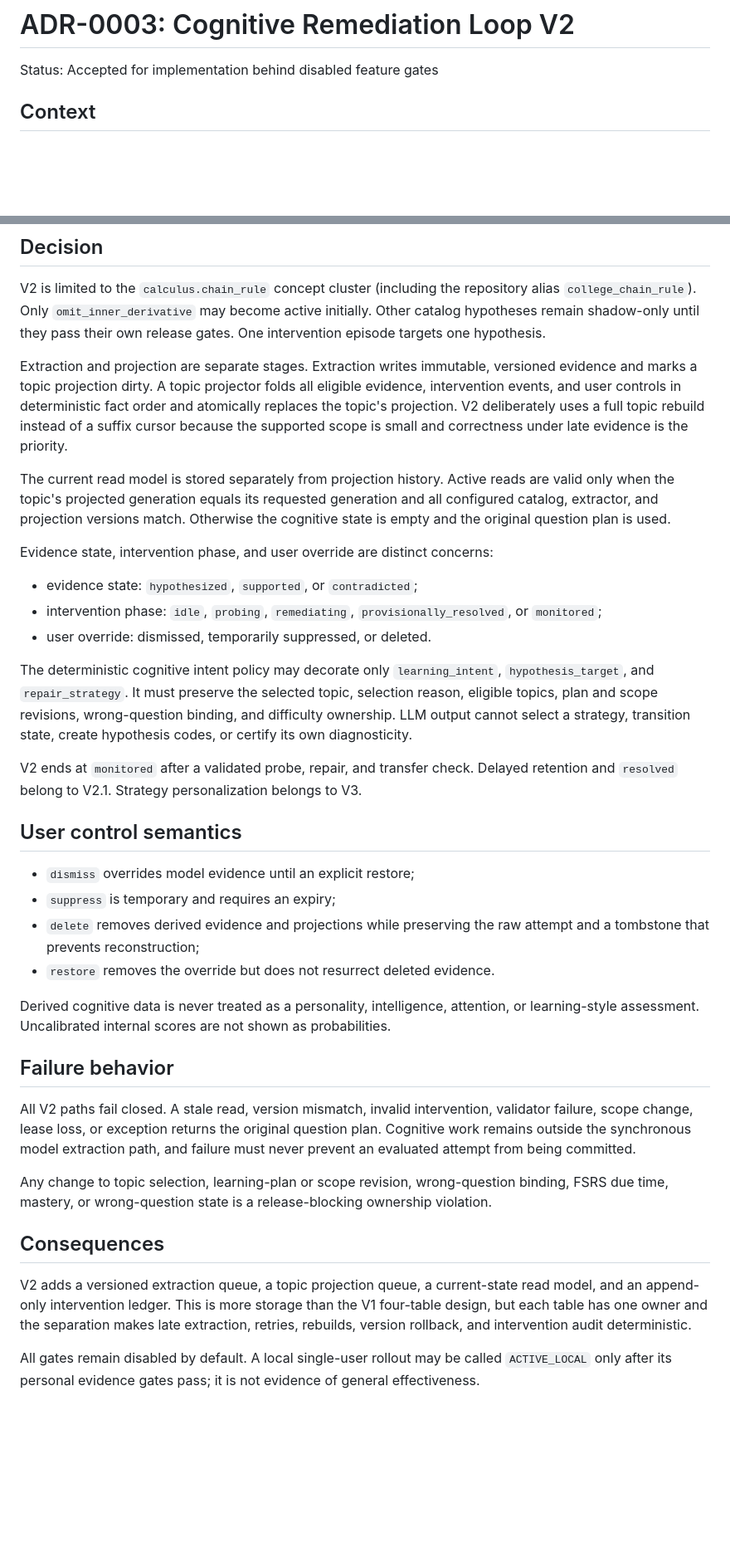
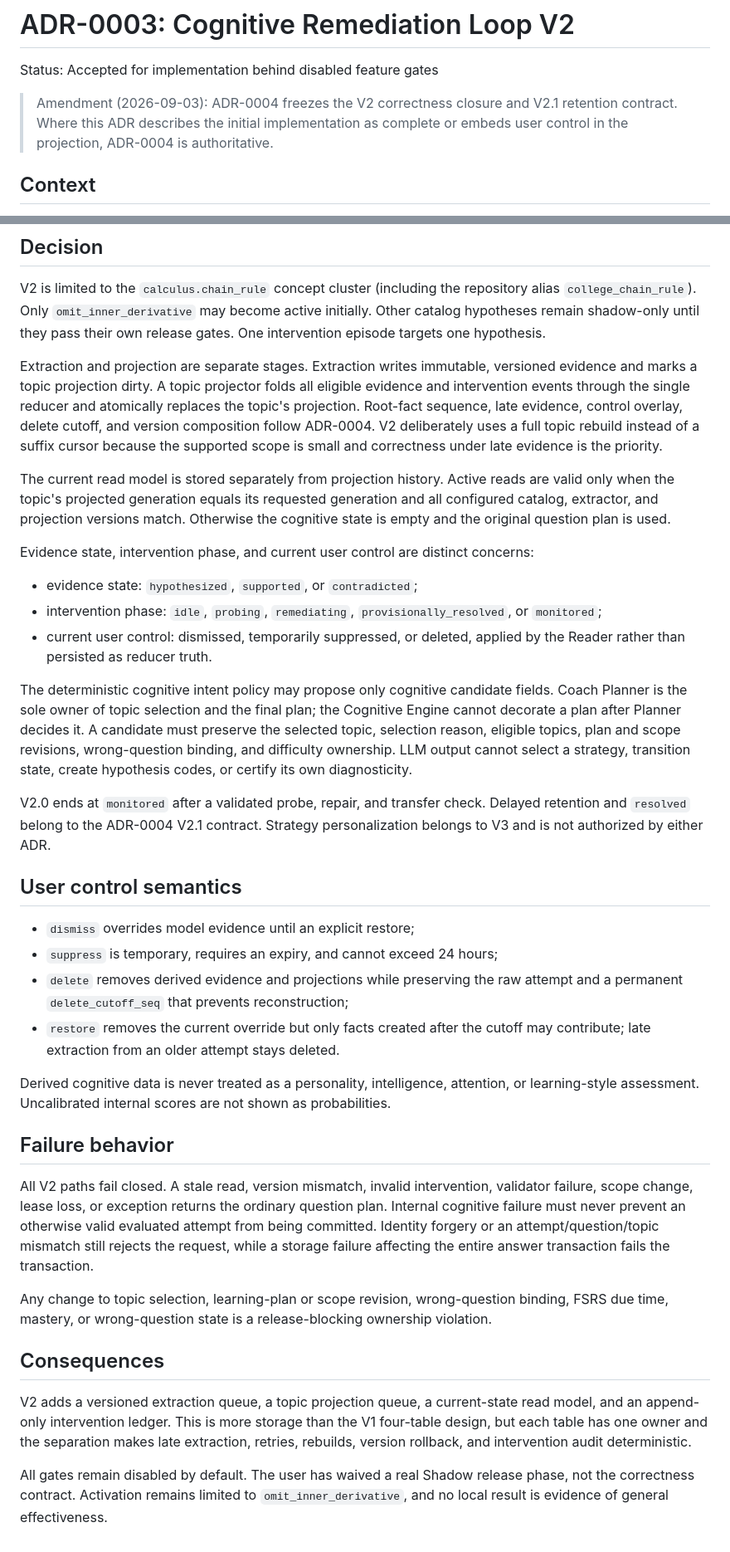
Before and after one commit to MomiJiSan/n.e.k.o_plugin_study_companion, a Markdown page: docs/adr-0003-cognitive-remediation-loop-v2.md, 2 parts joined by grey strips. Shown at 83% size. Drawn GitHub-style; blank space fills up the shorter version.

```diff
--- a/docs/adr-0003-cognitive-remediation-loop-v2.md
+++ b/docs/adr-0003-cognitive-remediation-loop-v2.md
@@ -1,6 +1,11 @@
 # ADR-0003: Cognitive Remediation Loop V2
 
 Status: Accepted for implementation behind disabled feature gates
+
+> Amendment (2026-09-03): ADR-0004 freezes the V2 correctness closure and
+> V2.1 retention contract. Where this ADR describes the initial implementation
+> as complete or embeds user control in the projection, ADR-0004 is
+> authoritative.
 
 ## Context
 
@@ -25,10 +30,11 @@ their own release gates. One intervention episode targets one hypothesis.
 
 Extraction and projection are separate stages. Extraction writes immutable,
 versioned evidence and marks a topic projection dirty. A topic projector folds
-all eligible evidence, intervention events, and user controls in deterministic
-fact order and atomically replaces the topic's projection. V2 deliberately
-uses a full topic rebuild instead of a suffix cursor because the supported
-scope is small and correctness under late evidence is the priority.
+all eligible evidence and intervention events through the single reducer and
+atomically replaces the topic's projection. Root-fact sequence, late evidence,
+control overlay, delete cutoff, and version composition follow ADR-0004. V2
+deliberately uses a full topic rebuild instead of a suffix cursor because the
+supported scope is small and correctness under late evidence is the priority.
 
 The current read model is stored separately from projection history. Active
 reads are valid only when the topic's projected generation equals its requested
@@ -36,31 +42,35 @@ generation and all configured catalog, extractor, and projection versions
 match. Otherwise the cognitive state is empty and the original question plan
 is used.
 
-Evidence state, intervention phase, and user override are distinct concerns:
+Evidence state, intervention phase, and current user control are distinct
+concerns:
 
 - evidence state: `hypothesized`, `supported`, or `contradicted`;
 - intervention phase: `idle`, `probing`, `remediating`,
   `provisionally_resolved`, or `monitored`;
-- user override: dismissed, temporarily suppressed, or deleted.
+- current user control: dismissed, temporarily suppressed, or deleted, applied
+  by the Reader rather than persisted as reducer truth.
 
-The deterministic cognitive intent policy may decorate only
-`learning_intent`, `hypothesis_target`, and `repair_strategy`. It must preserve
-the selected topic, selection reason, eligible topics, plan and scope
-revisions, wrong-question binding, and difficulty ownership. LLM output cannot
-select a strategy, transition state, create hypothesis codes, or certify its
-own diagnosticity.
+The deterministic cognitive intent policy may propose only cognitive candidate
+fields. Coach Planner is the sole owner of topic selection and the final plan;
+the Cognitive Engine cannot decorate a plan after Planner decides it. A
+candidate must preserve the selected topic, selection reason, eligible topics,
+plan and scope revisions, wrong-question binding, and difficulty ownership.
+LLM output cannot select a strategy, transition state, create hypothesis codes,
+or certify its own diagnosticity.
 
-V2 ends at `monitored` after a validated probe, repair, and transfer check.
-Delayed retention and `resolved` belong to V2.1. Strategy personalization
-belongs to V3.
+V2.0 ends at `monitored` after a validated probe, repair, and transfer check.
+Delayed retention and `resolved` belong to the ADR-0004 V2.1 contract.
+Strategy personalization belongs to V3 and is not authorized by either ADR.
 
 ## User control semantics
 
 - `dismiss` overrides model evidence until an explicit restore;
-- `suppress` is temporary and requires an expiry;
+- `suppress` is temporary, requires an expiry, and cannot exceed 24 hours;
 - `delete` removes derived evidence and projections while preserving the raw
-  attempt and a tombstone that prevents reconstruction;
-- `restore` removes the override but does not resurrect deleted evidence.
+  attempt and a permanent `delete_cutoff_seq` that prevents reconstruction;
+- `restore` removes the current override but only facts created after the
+  cutoff may contribute; late extraction from an older attempt stays deleted.
 
 Derived cognitive data is never treated as a personality, intelligence,
 attention, or learning-style assessment. Uncalibrated internal scores are not
@@ -69,9 +79,11 @@ shown as probabilities.
 ## Failure behavior
 
 All V2 paths fail closed. A stale read, version mismatch, invalid intervention,
-validator failure, scope change, lease loss, or exception returns the original
-question plan. Cognitive work remains outside the synchronous model extraction
-path, and failure must never prevent an evaluated attempt from being committed.
+validator failure, scope change, lease loss, or exception returns the ordinary
+question plan. Internal cognitive failure must never prevent an otherwise
+valid evaluated attempt from being committed. Identity forgery or an
+attempt/question/topic mismatch still rejects the request, while a storage
+failure affecting the entire answer transaction fails the transaction.
 
 Any change to topic selection, learning-plan or scope revision, wrong-question
 binding, FSRS due time, mastery, or wrong-question state is a release-blocking
@@ -85,6 +97,7 @@ the V1 four-table design, but each table has one owner and the separation makes
 late extraction, retries, rebuilds, version rollback, and intervention audit
 deterministic.
 
-All gates remain disabled by default. A local single-user rollout may be called
-`ACTIVE_LOCAL` only after its personal evidence gates pass; it is not evidence
-of general effectiveness.
+All gates remain disabled by default. The user has waived a real Shadow release
+phase, not the correctness contract. Activation remains limited to
+`omit_inner_derivative`, and no local result is evidence of general
+effectiveness.
```
Also changed, not shown: docs/adr-0004-cognitive-v2-correctness-and-retention-contract.md (added, +213 -0 lines).
